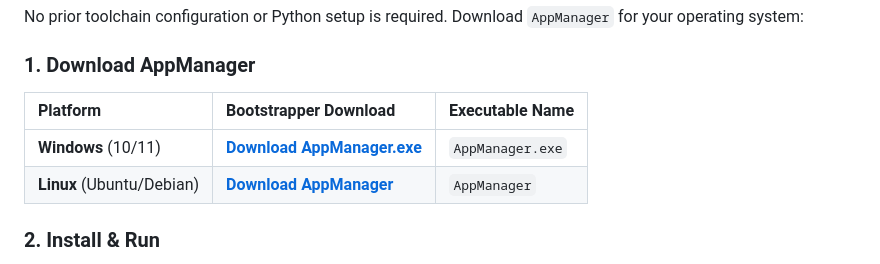
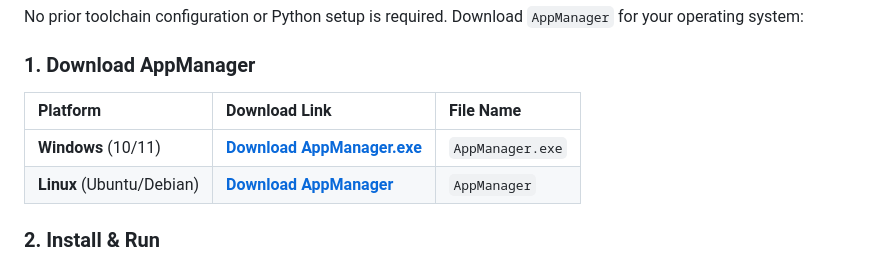
Before and after one commit to Jmehta134/PRARAMBH-Sandbox, a Markdown page: README.md, the part around one of its changes. Drawn GitHub-style.

```diff
--- a/README.md
+++ b/README.md
@@ -30,5 +30,5 @@ No prior toolchain configuration or Python setup is required. Download `AppManag
 
 ### 1. Download AppManager
 
-| Platform | Bootstrapper Download | Executable Name |
+| Platform | Download Link | File Name |
 | :--- | :--- | :--- |
```
Also changed, not shown: other parts of README.md (+2 -2 lines).
